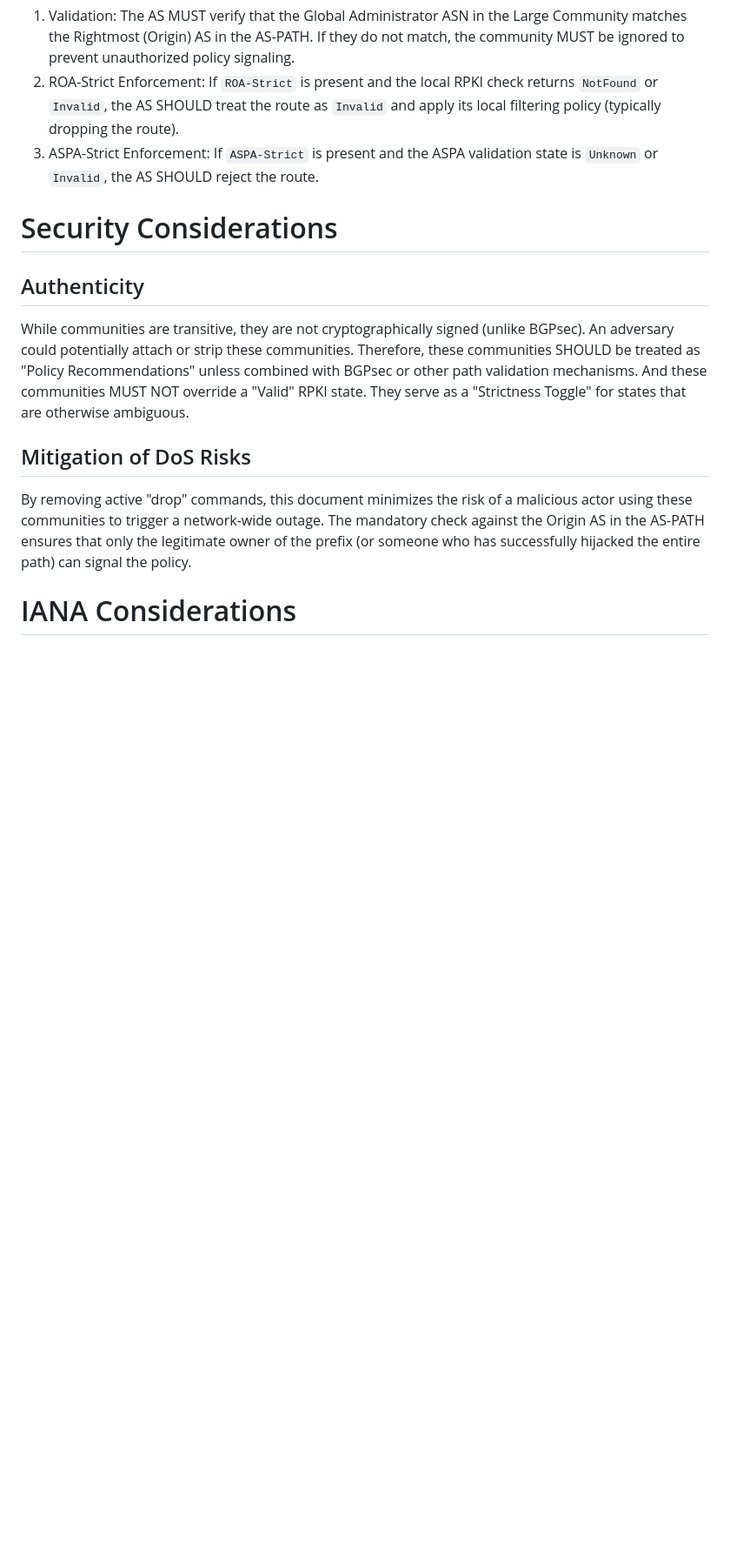
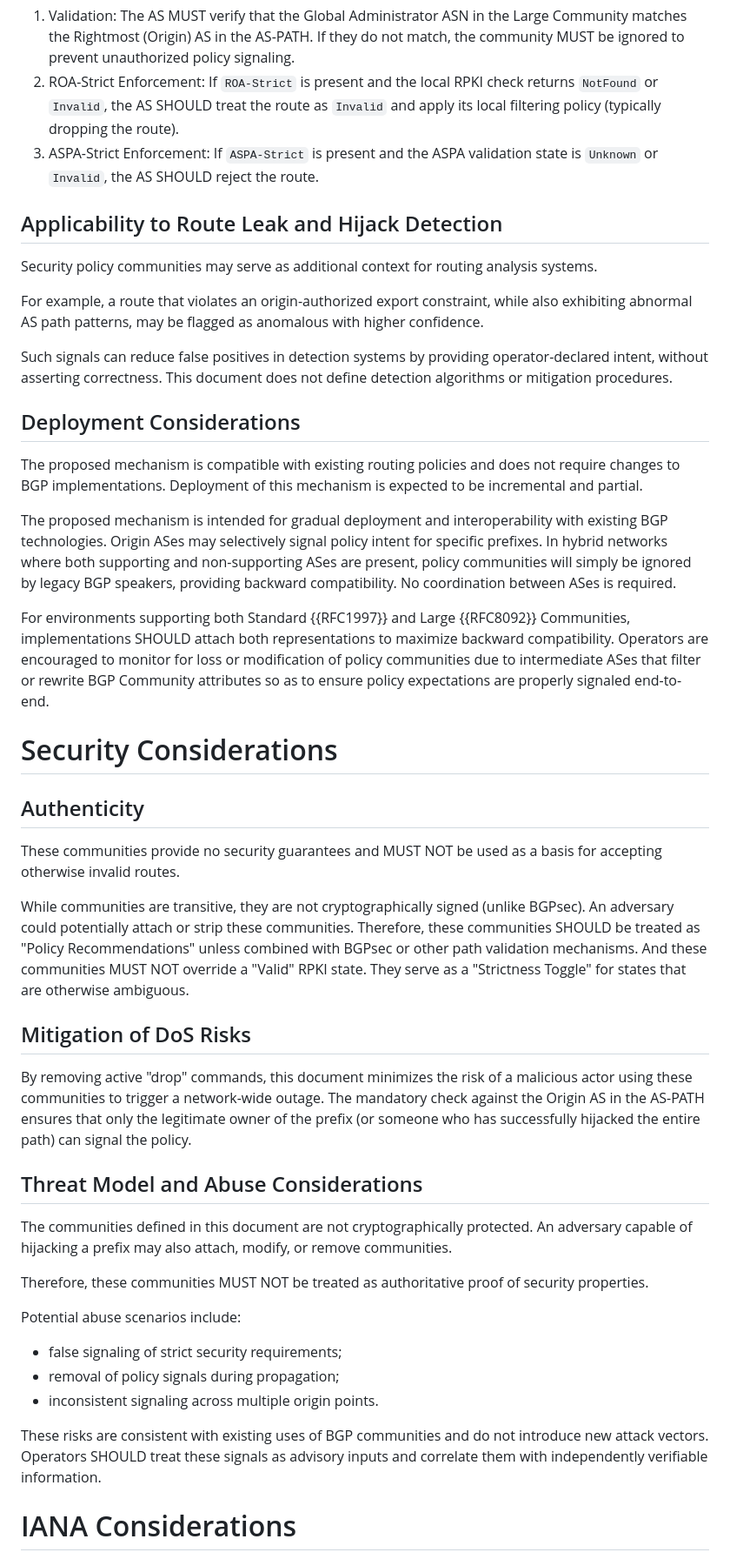
Before and after one commit to FCBGP/bgp-security-community, a Markdown page: draft-guo-idr-bgp-security-policy-community.md, the part around one of its changes. Shown at 87% size. Rendered like a GitHub page; blank space fills up the shorter version.

```diff
--- a/draft-guo-idr-bgp-security-policy-community.md
+++ b/draft-guo-idr-bgp-security-policy-community.md
@@ -92,9 +133,27 @@ Intermediate ASes SHOULD preserve these communities. If an Intermediate AS suppo
 2. ROA-Strict Enforcement: If `ROA-Strict` is present and the local RPKI check returns `NotFound` or `Invalid`, the AS SHOULD treat the route as `Invalid` and apply its local filtering policy (typically dropping the route).
 3. ASPA-Strict Enforcement: If `ASPA-Strict` is present and the ASPA validation state is `Unknown` or `Invalid`, the AS SHOULD reject the route.
 
+## Applicability to Route Leak and Hijack Detection
+
+Security policy communities may serve as additional context for routing analysis systems.
+
+For example, a route that violates an origin-authorized export constraint, while also exhibiting abnormal AS path patterns, may be flagged as anomalous with higher confidence.
+
+Such signals can reduce false positives in detection systems by providing operator-declared intent, without asserting correctness. This document does not define detection algorithms or mitigation procedures.
+
+## Deployment Considerations
+
+The proposed mechanism is compatible with existing routing policies and does not require changes to BGP implementations. Deployment of this mechanism is expected to be incremental and partial.
+
+The proposed mechanism is intended for gradual deployment and interoperability with existing BGP technologies. Origin ASes may selectively signal policy intent for specific prefixes. In hybrid networks where both supporting and non-supporting ASes are present, policy communities will simply be ignored by legacy BGP speakers, providing backward compatibility. No coordination between ASes is required.
+
+For environments supporting both Standard {{RFC1997}} and Large {{RFC8092}} Communities, implementations SHOULD attach both representations to maximize backward compatibility. Operators are encouraged to monitor for loss or modification of policy communities due to intermediate ASes that filter or rewrite BGP Community attributes so as to ensure policy expectations are properly signaled end-to-end.
+
 # Security Considerations
 
 ## Authenticity
+
+These communities provide no security guarantees and MUST NOT be used as a basis for accepting otherwise invalid routes.
 
 While communities are transitive, they are not cryptographically signed (unlike BGPsec). An adversary could potentially attach or strip these communities. Therefore, these communities SHOULD be treated as "Policy Recommendations" unless combined with BGPsec or other path validation mechanisms. And these communities MUST NOT override a "Valid" RPKI state. They serve as a "Strictness Toggle" for states that are otherwise ambiguous.
 
@@ -102,6 +161,20 @@ While communities are transitive, they are not cryptographically signed (unlike
 
 By removing active "drop" commands, this document minimizes the risk of a malicious actor using these communities to trigger a network-wide outage. The mandatory check against the Origin AS in the AS-PATH ensures that only the legitimate owner of the prefix (or someone who has successfully hijacked the entire path) can signal the policy.
 
+## Threat Model and Abuse Considerations
+
+The communities defined in this document are not cryptographically protected. An adversary capable of hijacking a prefix may also attach, modify, or remove communities.
+
+Therefore, these communities MUST NOT be treated as authoritative proof of security properties.
+
+Potential abuse scenarios include:
+
+- false signaling of strict security requirements;
+- removal of policy signals during propagation;
+- inconsistent signaling across multiple origin points.
+
+These risks are consistent with existing uses of BGP communities and do not introduce new attack vectors. Operators SHOULD treat these signals as advisory inputs and correlate them with independently verifiable information.
+
 # IANA Considerations
 
 This document defines new BGP Community values for signaling security policy intent. IANA is requested to create a sub-registry "BGP Security Policy Action IDs" under the "BGP Large Communities" registry.
```
Also changed, not shown: other parts of draft-guo-idr-bgp-security-policy-community.md (+65 -11 lines).
